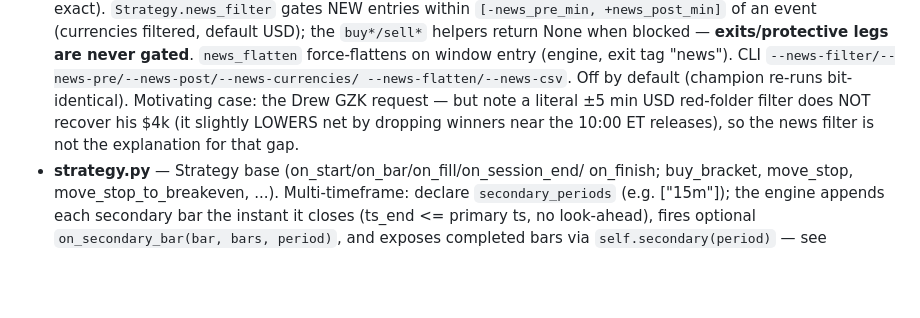
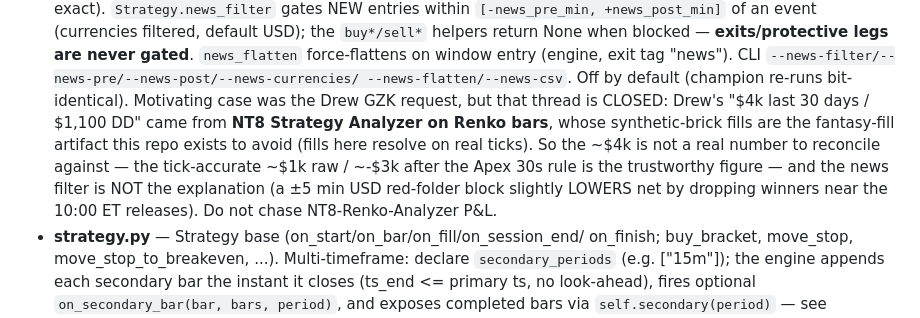
Before and after one commit to greybeard-code/gbBacktester, a Markdown page: CLAUDE.md, the part around the change. GitHub-like rendering; blank space fills up the shorter version.

Commit message:
docs: close the Drew GZK thread — $4k was an NT8 Renko fantasy-fill artifact
Drew's "$4k/$1,100 DD" came from NT8 Strategy Analyzer on Renko bars, whose
synthetic-brick fills are exactly the fantasy-fill artifact this repo avoids
(fills resolve on real ticks). It is not a figure to reconcile against; the
tick-accurate ~$1k raw is trustworthy. Reframes the news.py note accordingly.

Co-Authored-By: Claude Opus 4.8 <noreply@anthropic.com>

```diff
--- a/CLAUDE.md
+++ b/CLAUDE.md
@@ -75,10 +75,14 @@ plotly, tzdata, pytest — no pandas/polars, keep it that way unless needed).
   never gated**. `news_flatten` force-flattens on window entry (engine, exit
   tag "news"). CLI `--news-filter/--news-pre/--news-post/--news-currencies/
   --news-flatten/--news-csv`. Off by default (champion re-runs bit-identical).
-  Motivating case: the Drew GZK request — but note a literal ±5 min USD
-  red-folder filter does NOT recover his $4k (it slightly LOWERS net by
-  dropping winners near the 10:00 ET releases), so the news filter is not the
-  explanation for that gap.
+  Motivating case was the Drew GZK request, but that thread is CLOSED: Drew's
+  "$4k last 30 days / $1,100 DD" came from **NT8 Strategy Analyzer on Renko
+  bars**, whose synthetic-brick fills are the fantasy-fill artifact this repo
+  exists to avoid (fills here resolve on real ticks). So the ~$4k is not a
+  real number to reconcile against — the tick-accurate ~$1k raw / ~-$3k after
+  the Apex 30s rule is the trustworthy figure — and the news filter is NOT the
+  explanation (a ±5 min USD red-folder block slightly LOWERS net by dropping
+  winners near the 10:00 ET releases). Do not chase NT8-Renko-Analyzer P&L.
 - **strategy.py** — Strategy base (on_start/on_bar/on_fill/on_session_end/
   on_finish; buy_bracket, move_stop, move_stop_to_breakeven, ...).
   Multi-timeframe: declare `secondary_periods` (e.g. ["15m"]); the engine
```
